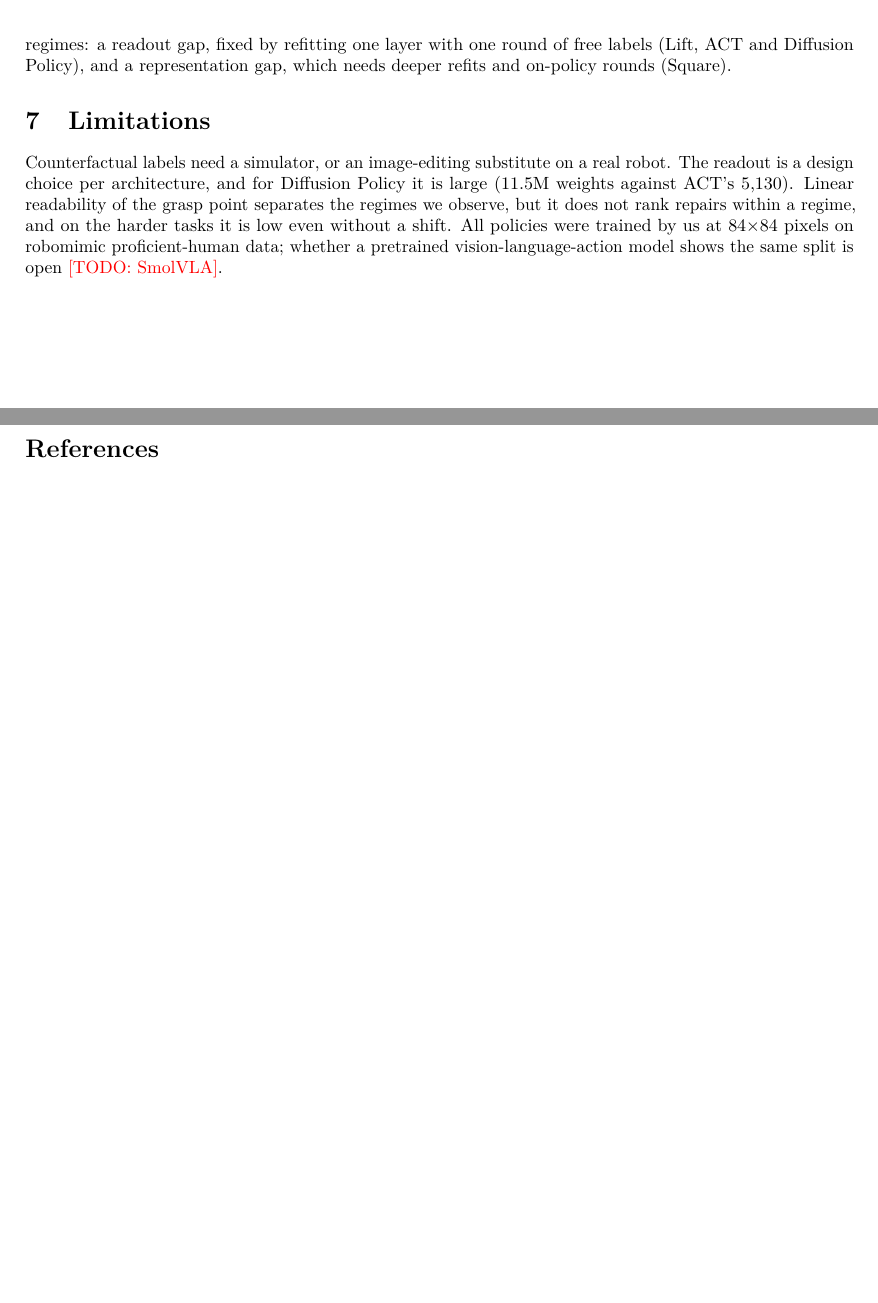
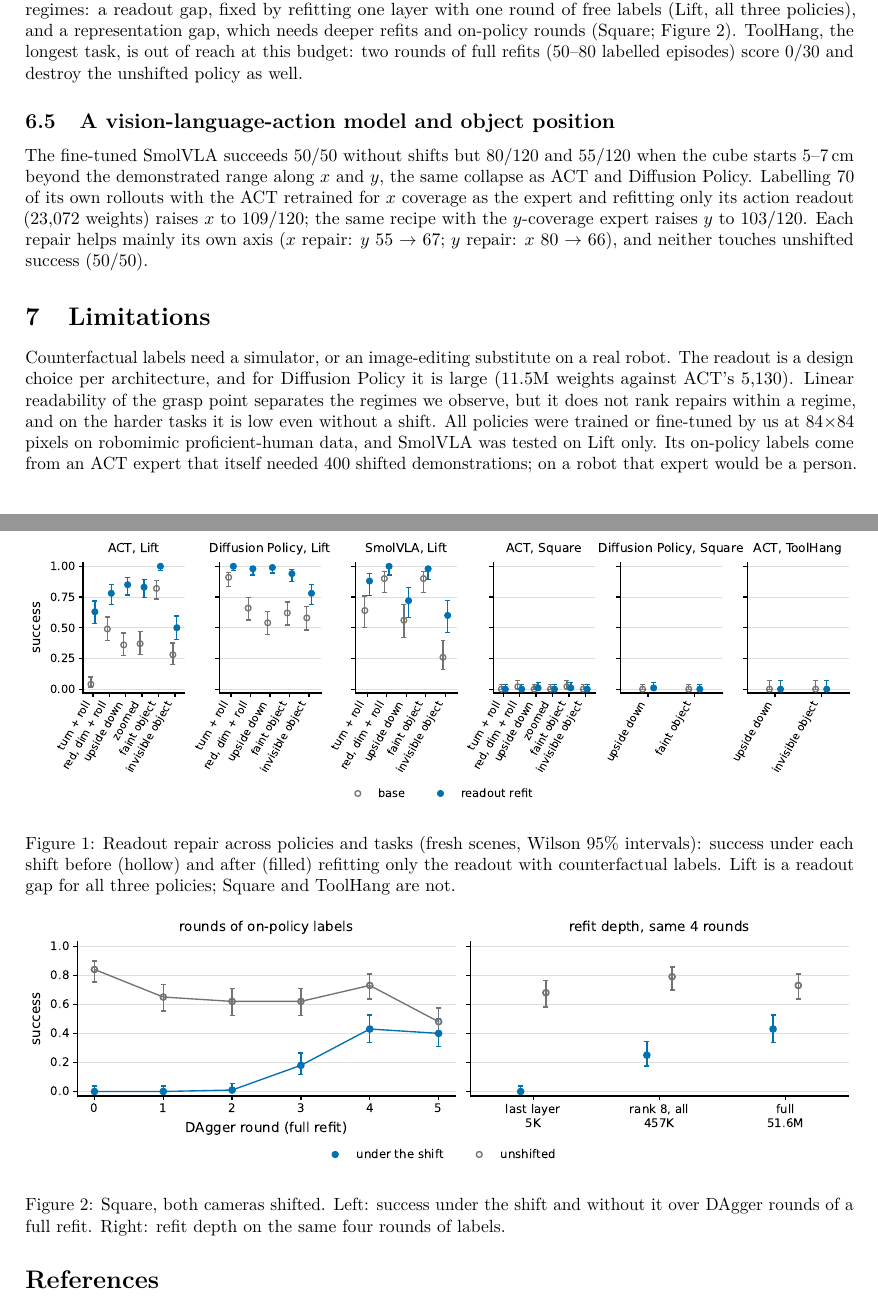
Before and after one commit to HenryNVP/edge-vla-hil, a LaTeX paper (paper/main.tex): two parts of pages 5 and 6 of 7 before the commit and two parts of pages 5 and 6 of 8 after it, joined at a grey line, cut so that both start at the same text, the shorter picture padded with empty space. Compiled offline with pdfLaTeX.

Commit message:
Paper: SmolVLA, DP Square, ToolHang depth; grid and depth figures

```diff
--- a/paper/main.tex
+++ b/paper/main.tex
@@ -259,3 +278,11 @@ Base success without shifts is 84/100 on Square and 23/50 on ToolHang.
+\begin{figure}[t]
+\centering
+\includegraphics[width=\linewidth]{figs/fig_grid.pdf}
+\caption{Readout repair across policies and tasks (fresh scenes, Wilson 95\% intervals): success
+under each shift before (hollow) and after (filled) refitting only the readout with counterfactual
+labels. Lift is a readout gap for all three policies; Square and ToolHang are not.}
+\label{fig:grid}
+\end{figure}
 
 \paragraph{When the readout is not enough.} On Square the protocol's next step is to refit deeper
 with the same labels. A full fine-tune with one round of labels still scores 0/100, but it brings
@@ -270,16 +297,36 @@ stays at 0/100 (95 episodes never grasp), a rank-8 change to every linear layer
 reaches 25/100 and keeps the most unshifted success (79/100), and the full fine-tune 43/100. It is
 the depth of the refit, not the amount of labels, that Square needs. Mixing 100 original demonstrations into the round-4 refit did not remove the cost
 (68\% unshifted, 24\% shifted). The protocol thus separates two regimes: a
-readout gap, fixed by refitting one layer with one round of free labels (Lift, ACT and Diffusion
-Policy), and a representation gap, which needs deeper refits and on-policy rounds (Square).
+readout gap, fixed by refitting one layer with one round of free labels (Lift, all three
+policies), and a representation gap, which needs deeper refits and on-policy rounds (Square;
+Figure~\ref{fig:depth}). ToolHang, the longest task, is out of reach at this budget: two rounds of
+full refits (50--80 labelled episodes) score 0/30 and destroy the unshifted policy as well.
+
+\begin{figure}[t]
+\centering
+\includegraphics[width=\linewidth]{figs/fig_depth.pdf}
+\caption{Square, both cameras shifted. Left: success under the shift and without it over DAgger
+rounds of a full refit. Right: refit depth on the same four rounds of labels.}
+\label{fig:depth}
+\end{figure}
+
+\subsection{A vision-language-action model and object position}
+The fine-tuned SmolVLA succeeds 50/50 without shifts but 80/120 and 55/120 when the cube starts
+5--7\,cm beyond the demonstrated range along $x$ and $y$, the same collapse as ACT and Diffusion
+Policy. Labelling 70 of its own rollouts with the ACT retrained for $x$ coverage as the expert and
+refitting only its action readout (23{,}072 weights) raises $x$ to 109/120; the same recipe with the
+$y$-coverage expert raises $y$ to 103/120. Each repair helps mainly its own axis ($x$ repair:
+$y$ 55 $\rightarrow$ 67; $y$ repair: $x$ 80 $\rightarrow$ 66), and neither touches unshifted
+success (50/50).
 
 \section{Limitations}
 Counterfactual labels need a simulator, or an image-editing substitute on a real robot. The
 readout is a design choice per architecture, and for Diffusion Policy it is large (11.5M weights
 against ACT's 5{,}130). Linear readability of the grasp point separates the regimes we observe, but
 it does not rank repairs within a regime, and on the harder tasks it is low even without a shift.
-All policies were trained by us at 84$\times$84 pixels on robomimic proficient-human data; whether a
-pretrained vision-language-action model shows the same split is open \todo{SmolVLA}.
+All policies were trained or fine-tuned by us at 84$\times$84 pixels on robomimic proficient-human
+data, and SmolVLA was tested on Lift only. Its on-policy labels come from an ACT expert that itself
+needed 400 shifted demonstrations; on a robot that expert would be a person.
 
 \begin{figure}[t]
 \centering
```
Also changed, not shown: paper/figs/fig_depth.pdf (added), paper/figs/fig_grid.pdf (added), paper/main.tex (47 more changed lines).
